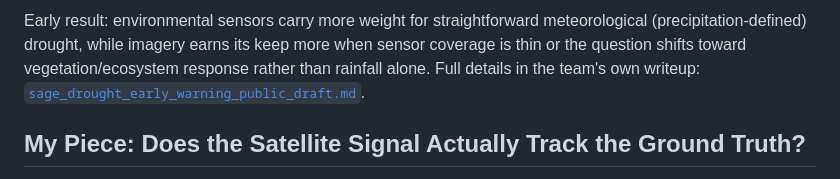
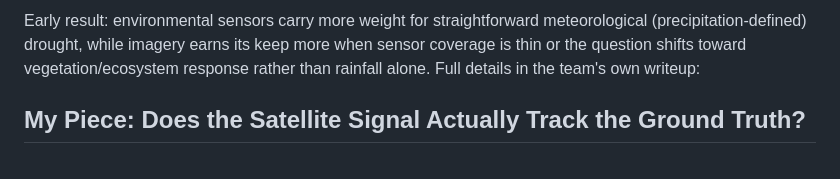
Before and after one commit to mlevij/sage-summer-camp-2026, a Markdown page: project.md, the part around one of its changes. Rendered like a GitHub page.

```diff
--- a/project.md
+++ b/project.md
@@ -12,5 +12,5 @@ Along with John Blackwell, Di Fan, and Atefah Hosseini, we built **"Multimodal D
 
-Early result: environmental sensors carry more weight for straightforward meteorological (precipitation-defined) drought, while imagery earns its keep more when sensor coverage is thin or the question shifts toward vegetation/ecosystem response rather than rainfall alone. Full details in the team's own writeup: [`sage_drought_early_warning_public_draft.md`](https://github.com/difan1995/sage-summer-camp-2026/blob/main/sage_drought_early_warning_public_draft.md).
+Early result: environmental sensors carry more weight for straightforward meteorological (precipitation-defined) drought, while imagery earns its keep more when sensor coverage is thin or the question shifts toward vegetation/ecosystem response rather than rainfall alone. Full details in the team's own writeup:
 
 ## My Piece: Does the Satellite Signal Actually Track the Ground Truth?
 
```
Also changed, not shown: other parts of project.md (+1 -1 lines).
